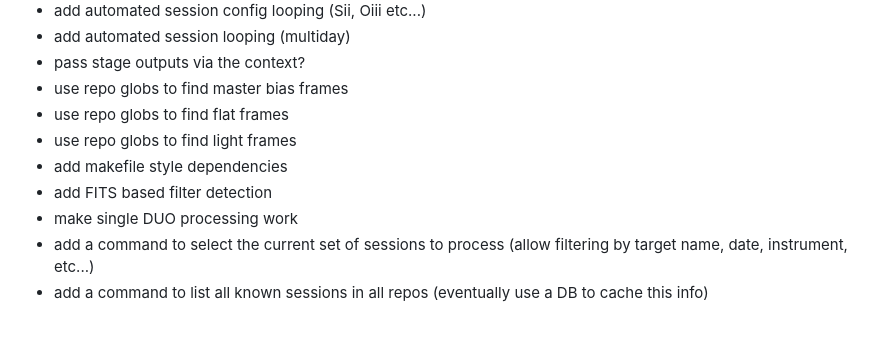
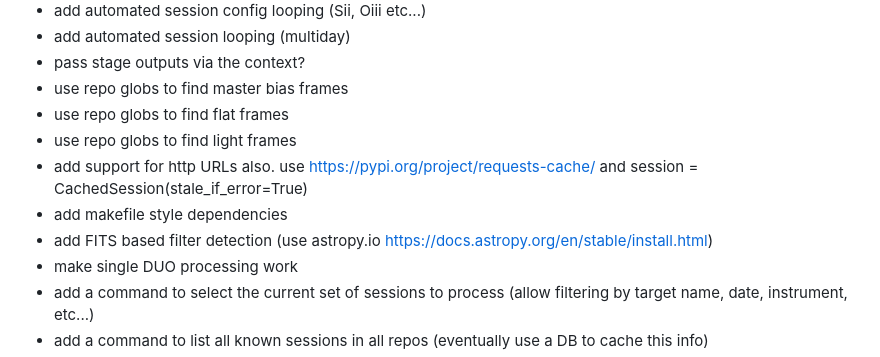
Before and after one commit to geeksville/starbash, a Markdown page: TODO.md, the part around the change. GitHub-like rendering; blank space fills up the shorter version.

Commit message:
todo update

```diff
--- a/TODO.md
+++ b/TODO.md
@@ -9,8 +9,9 @@
 * use repo globs to find master bias frames
 * use repo globs to find flat frames
 * use repo globs to find light frames
+* add support for http URLs also.  use https://pypi.org/project/requests-cache/ and session = CachedSession(stale_if_error=True)
 * add makefile style dependencies
-* add FITS based filter detection
+* add FITS based filter detection (use astropy.io https://docs.astropy.org/en/stable/install.html)
 * make single DUO processing work
 * add a command to select the current set of sessions to process (allow filtering by target name, date, instrument, etc...)
 * add a command to list all known sessions in all repos (eventually use a DB to cache this info)
```
